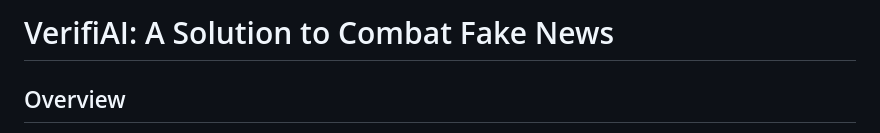
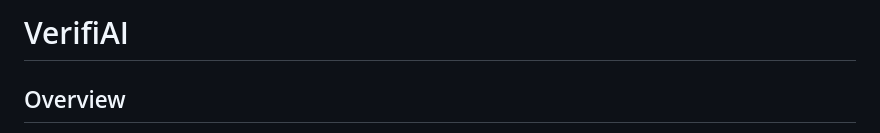
Before and after one commit to SiawXuan15/DLW, a Markdown page: README.md, the part around the change. GitHub-like rendering.

```diff
--- a/README.md
+++ b/README.md
@@ -1,4 +1,4 @@
-# VerifiAI: A Solution to Combat Fake News
+# VerifiAI
 
 ## Overview
 
```
